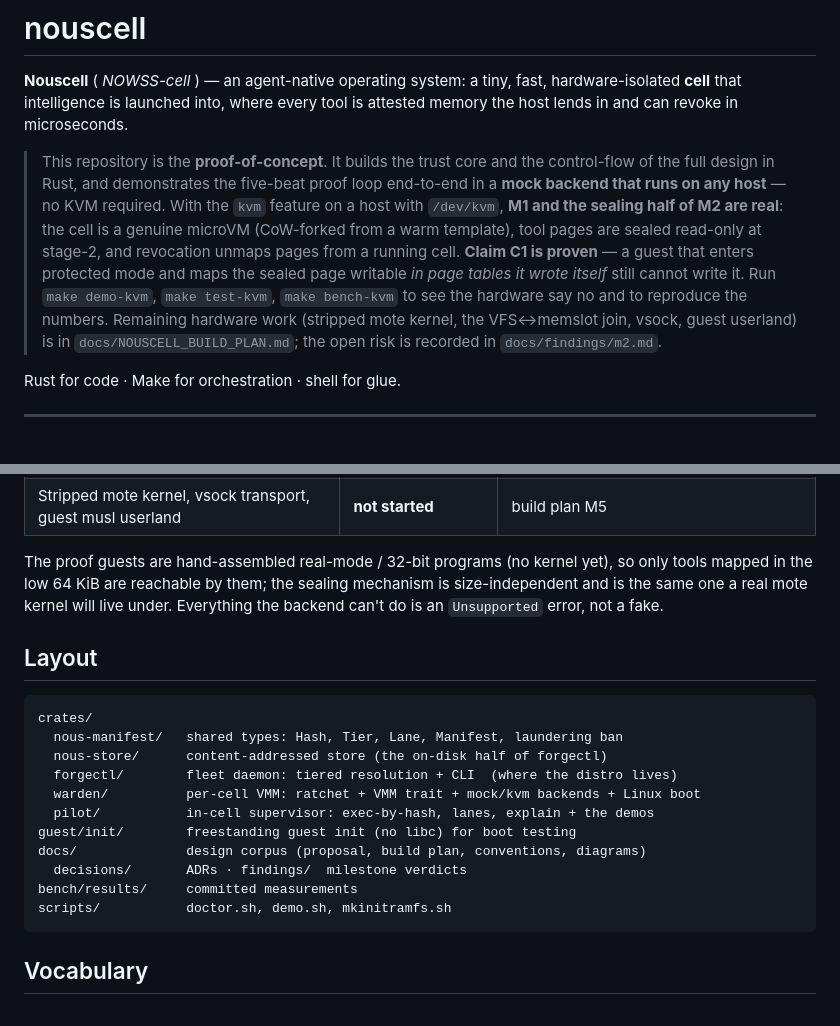
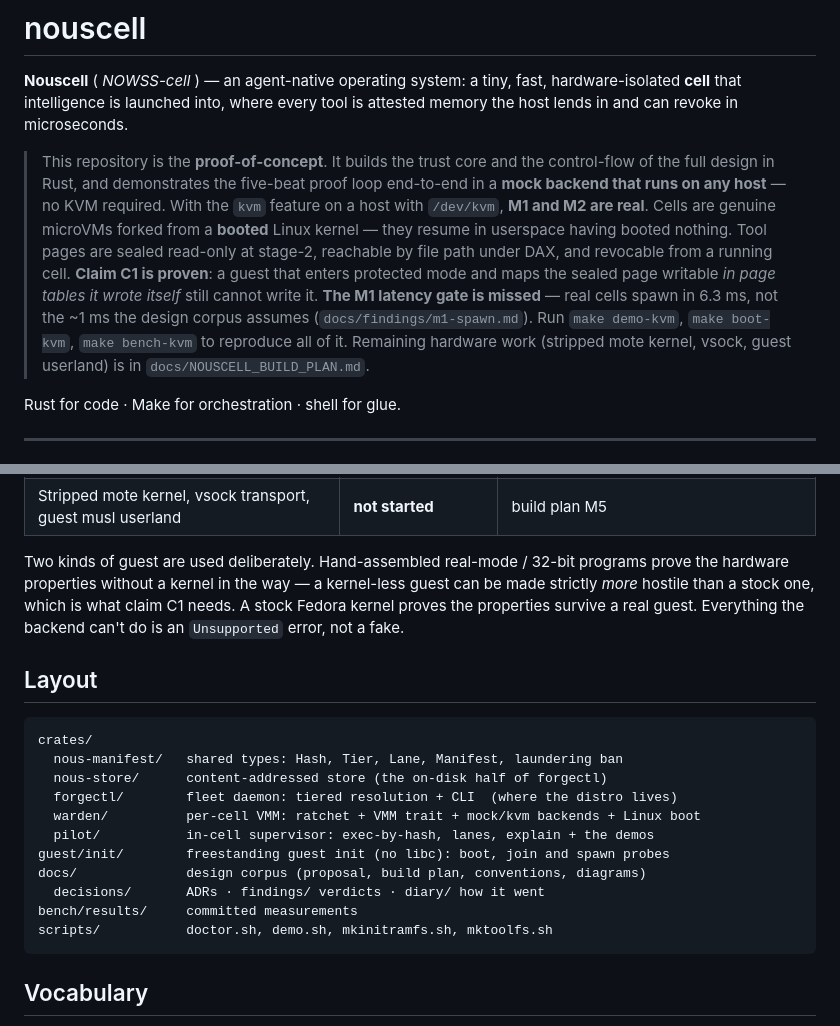
Before and after one commit to sympozium-ai/celln, a Markdown page: README.md, 2 parts joined by grey strips. GitHub-like rendering.

Commit message:
docs: correct the README's stale claims about what is proven
The opening blockquote still described the VFS join as remaining work
and the proof guests as kernel-less, both of which stopped being true
several commits ago. It now leads with what a cell actually is (a fork
of a booted kernel that resumes in userspace) and carries the missed
M1 latency gate up front rather than leaving it in a findings file.

Also explains why there are two kinds of guest, since that reads as
indecision otherwise: a kernel-less guest can be made strictly more
hostile than a stock one, which is what C1 needs, while the stock
kernel proves the properties survive a real guest.

````diff
--- a/README.md
+++ b/README.md
@@ -7,16 +7,17 @@ is attested memory the host lends in and can revoke in microseconds.
 > This repository is the **proof-of-concept**. It builds the trust core and the
 > control-flow of the full design in Rust, and demonstrates the five-beat proof
 > loop end-to-end in a **mock backend that runs on any host** — no KVM required.
-> With the `kvm` feature on a host with `/dev/kvm`, **M1 and the sealing half of
-> M2 are real**: the cell is a genuine microVM (CoW-forked from a warm template),
-> tool pages are sealed read-only at stage-2, and revocation unmaps pages from a
-> running cell. **Claim C1 is proven** — a guest that enters protected mode and
-> maps the sealed page writable *in page tables it wrote itself* still cannot
-> write it. Run `make demo-kvm`, `make test-kvm`, `make bench-kvm` to see the
-> hardware say no and to reproduce the numbers. Remaining hardware work
-> (stripped mote kernel, the VFS↔memslot join, vsock, guest userland) is in
-> `docs/NOUSCELL_BUILD_PLAN.md`; the open risk is recorded in
-> `docs/findings/m2.md`.
+> With the `kvm` feature on a host with `/dev/kvm`, **M1 and M2 are real**. Cells
+> are genuine microVMs forked from a **booted** Linux kernel — they resume in
+> userspace having booted nothing. Tool pages are sealed read-only at stage-2,
+> reachable by file path under DAX, and revocable from a running cell.
+> **Claim C1 is proven**: a guest that enters protected mode and maps the sealed
+> page writable *in page tables it wrote itself* still cannot write it.
+> **The M1 latency gate is missed** — real cells spawn in 6.3 ms, not the ~1 ms
+> the design corpus assumes (`docs/findings/m1-spawn.md`). Run `make demo-kvm`,
+> `make boot-kvm`, `make bench-kvm` to reproduce all of it. Remaining hardware
+> work (stripped mote kernel, vsock, guest userland) is in
+> `docs/NOUSCELL_BUILD_PLAN.md`.
 
 Rust for code · Make for orchestration · shell for glue.
 
@@ -96,10 +97,11 @@ if it were:
 | Per-tool granularity through the DAX path (currently the unit is the filesystem image) | **not started** | ADR-0005 |
 | Stripped mote kernel, vsock transport, guest musl userland | **not started** | build plan M5 |
 
-The proof guests are hand-assembled real-mode / 32-bit programs (no kernel yet),
-so only tools mapped in the low 64 KiB are reachable by them; the sealing
-mechanism is size-independent and is the same one a real mote kernel will live
-under. Everything the backend can't do is an `Unsupported` error, not a fake.
+Two kinds of guest are used deliberately. Hand-assembled real-mode / 32-bit
+programs prove the hardware properties without a kernel in the way — a
+kernel-less guest can be made strictly *more* hostile than a stock one, which is
+what claim C1 needs. A stock Fedora kernel proves the properties survive a real
+guest. Everything the backend can't do is an `Unsupported` error, not a fake.
 
 ## Layout
 
@@ -110,11 +112,11 @@ crates/
   forgectl/        fleet daemon: tiered resolution + CLI  (where the distro lives)
   warden/          per-cell VMM: ratchet + VMM trait + mock/kvm backends + Linux boot
   pilot/           in-cell supervisor: exec-by-hash, lanes, explain + the demos
-guest/init/        freestanding guest init (no libc) for boot testing
+guest/init/        freestanding guest init (no libc): boot, join and spawn probes
 docs/              design corpus (proposal, build plan, conventions, diagrams)
-  decisions/       ADRs · findings/  milestone verdicts
+  decisions/       ADRs · findings/ verdicts · diary/ how it went
 bench/results/     committed measurements
-scripts/           doctor.sh, demo.sh, mkinitramfs.sh
+scripts/           doctor.sh, demo.sh, mkinitramfs.sh, mktoolfs.sh
 ```
 
 ## Vocabulary
````
